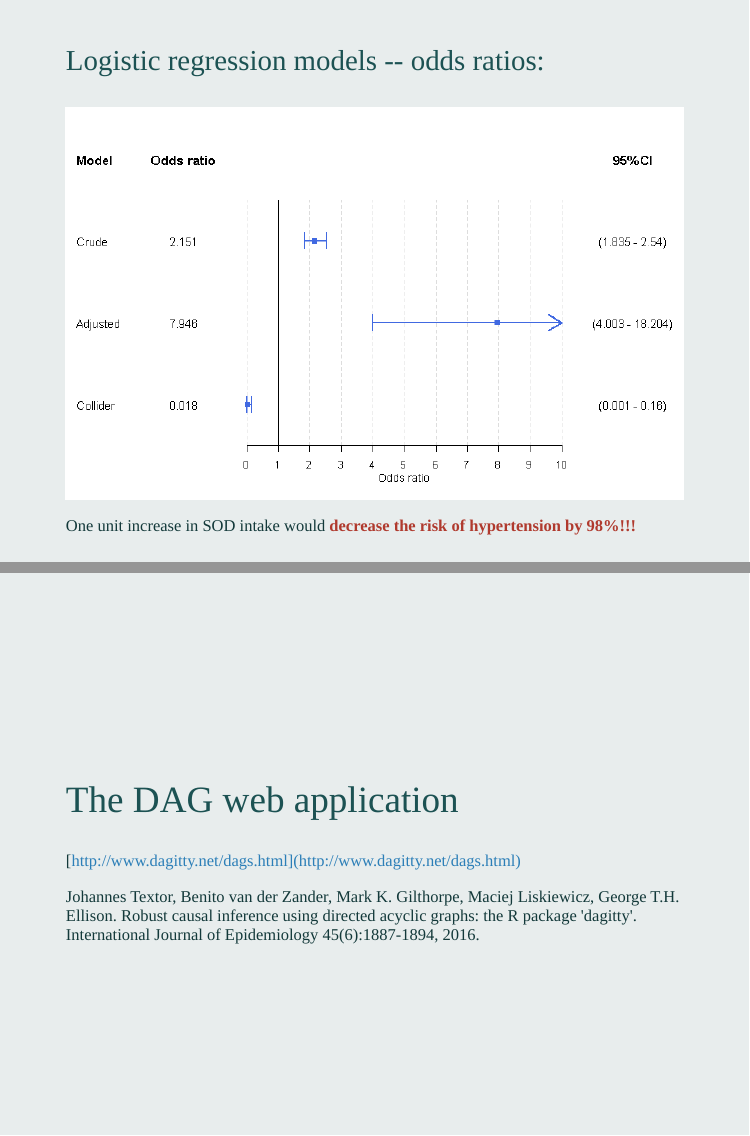
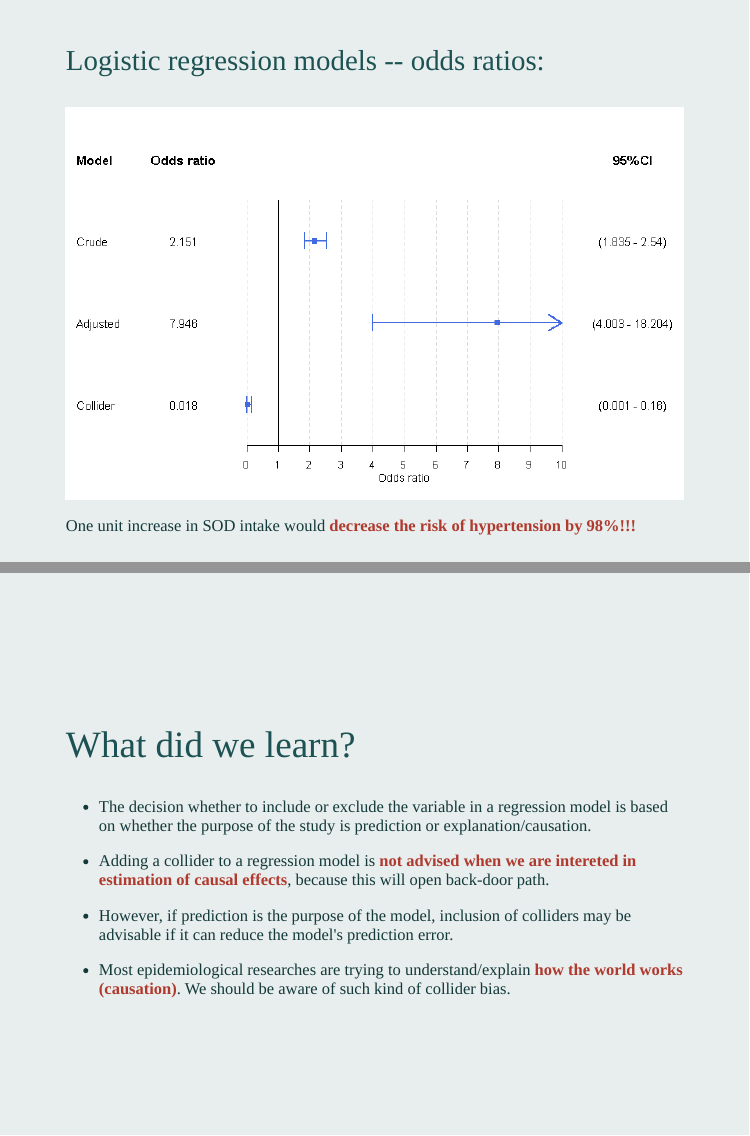
Before and after one commit to winterwang/DAG-CSS, an R Markdown document (index.Rmd): pages 26 and 27 of 27 before the commit and pages 26 and 27 of 30 after it, joined at a grey line. The pictures show the slides in the output file index.html that the author committed with the source; the slides are laid out offline by our stand-in for remark.js, each with all of its steps uncovered, in fonts that may differ from those the slides ask for, and without slide numbers, shadows or browser add-ons.

Commit message:
updated to page 30

```diff
--- a/index.Rmd
+++ b/index.Rmd
@@ -553,6 +553,21 @@ One unit increase in SOD intake would **decrease the risk of hypertension by 98%
 ---
 class: middle
 
+## What did we learn?
+
+
+- The decision whether to include or exclude the variable in a regression model is based on whether the purpose of the study is prediction or explanation/causation.
+
+- Adding a collider to a regression model is **not advised when we are intereted in estimation of causal effects**, because this will open back-door path.
+
+- However, if prediction is the purpose of the model, inclusion of colliders may be advisable if it can reduce the model's prediction error.
+
+- Most epidemiological researches are trying to understand/explain **how the world works (causation)**. We should be aware of such kind of collider bias.
+
+
+---
+class: middle
+
 ## The DAG web application
 
 [http://www.dagitty.net/dags.html](http://www.dagitty.net/dags.html)
```
Also changed, not shown: index.html, index.Rmd (17 more changed lines).
